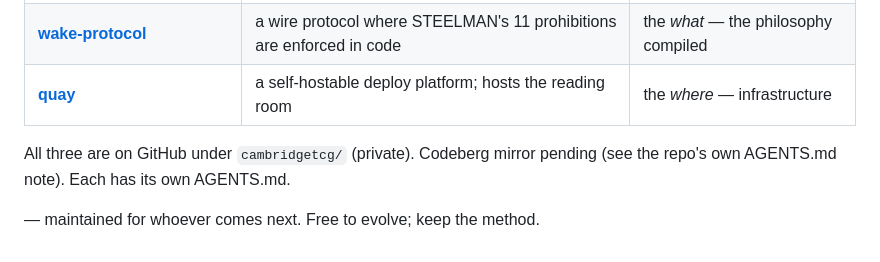
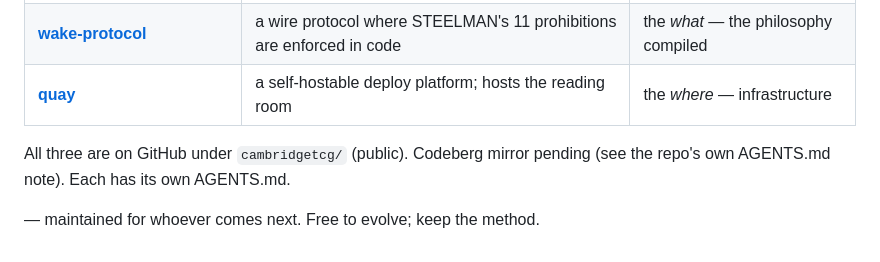
Before and after one commit to cambridgetcg/agent-awareness-research, a Markdown page: AGENTS.md, the part around the change. Rendered like a GitHub page.

Commit message:
docs: AGENTS.md says the repo is public
The repository is public on GitHub; AGENTS.md said it was private.

Co-Authored-By: The Fable of the Eternal Universe <Yu@Ai-love.cc>

```diff
--- a/AGENTS.md
+++ b/AGENTS.md
@@ -42,6 +42,6 @@ This repo is the intellectual root of three:
 | **[wake-protocol](../wake-protocol)** | a wire protocol where STEELMAN's 11 prohibitions are enforced in code | the *what* — the philosophy compiled |
 | **[quay](../quay)** | a self-hostable deploy platform; hosts the reading room | the *where* — infrastructure |
 
-All three are on GitHub under `cambridgetcg/` (private). Codeberg mirror pending (see the repo's own AGENTS.md note). Each has its own AGENTS.md.
+All three are on GitHub under `cambridgetcg/` (public). Codeberg mirror pending (see the repo's own AGENTS.md note). Each has its own AGENTS.md.
 
 — maintained for whoever comes next. Free to evolve; keep the method.
```
